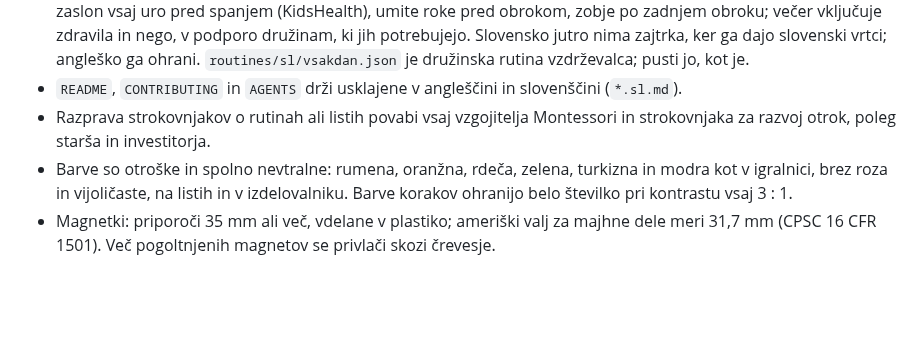
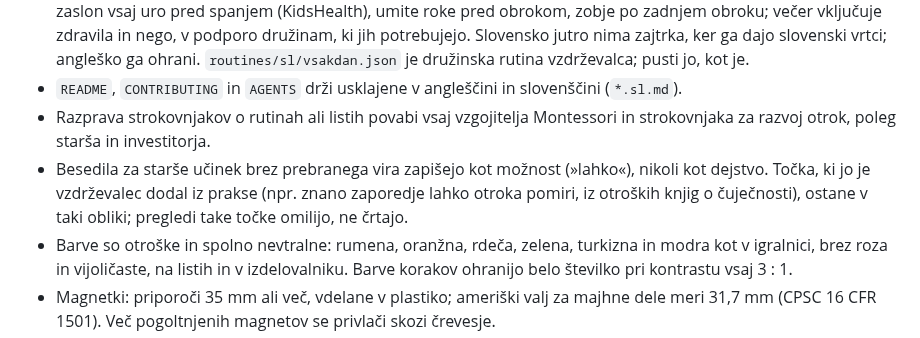
Before and after one commit to stutek/child-routines, a Markdown page: AGENTS.sl.md, the part around the change. Rendered like a GitHub page; blank space fills up the shorter version.

```diff
--- a/AGENTS.sl.md
+++ b/AGENTS.sl.md
@@ -60,5 +60,6 @@ Dotik v izdelovalniku (CDP `Input.dispatchTouchEvent`) preizkusi v brezglavem Ch
 - Primera (`routines/sl/primer.json`, `routines/en/example.json`; izdelovalnik ju naloži) kažeta dobre navade, npr. zaslon vsaj uro pred spanjem (KidsHealth), umite roke pred obrokom, zobje po zadnjem obroku; večer vključuje zdravila in nego, v podporo družinam, ki jih potrebujejo. Slovensko jutro nima zajtrka, ker ga dajo slovenski vrtci; angleško ga ohrani. `routines/sl/vsakdan.json` je družinska rutina vzdrževalca; pusti jo, kot je.
 - `README`, `CONTRIBUTING` in `AGENTS` drži usklajene v angleščini in slovenščini (`*.sl.md`).
 - Razprava strokovnjakov o rutinah ali listih povabi vsaj vzgojitelja Montessori in strokovnjaka za razvoj otrok, poleg starša in investitorja.
+- Besedila za starše učinek brez prebranega vira zapišejo kot možnost (»lahko«), nikoli kot dejstvo. Točka, ki jo je vzdrževalec dodal iz prakse (npr. znano zaporedje lahko otroka pomiri, iz otroških knjig o čuječnosti), ostane v taki obliki; pregledi take točke omilijo, ne črtajo.
 - Barve so otroške in spolno nevtralne: rumena, oranžna, rdeča, zelena, turkizna in modra kot v igralnici, brez roza in vijoličaste, na listih in v izdelovalniku. Barve korakov ohranijo belo številko pri kontrastu vsaj 3 : 1.
 - Magnetki: priporoči 35 mm ali več, vdelane v plastiko; ameriški valj za majhne dele meri 31,7 mm (CPSC 16 CFR 1501). Več pogoltnjenih magnetov se privlači skozi črevesje.
```
Also changed, not shown: AGENTS.md (+1 -0 lines).
